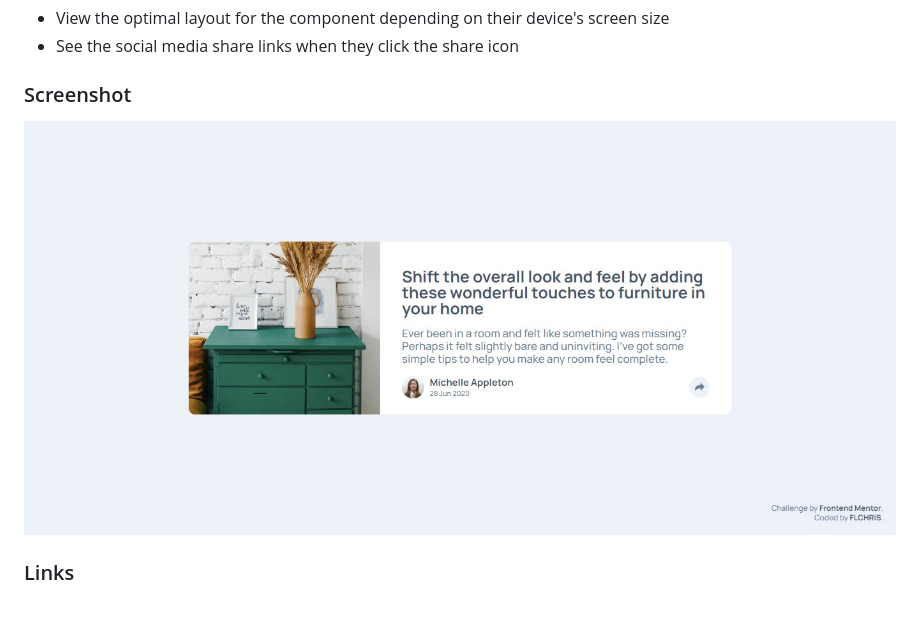
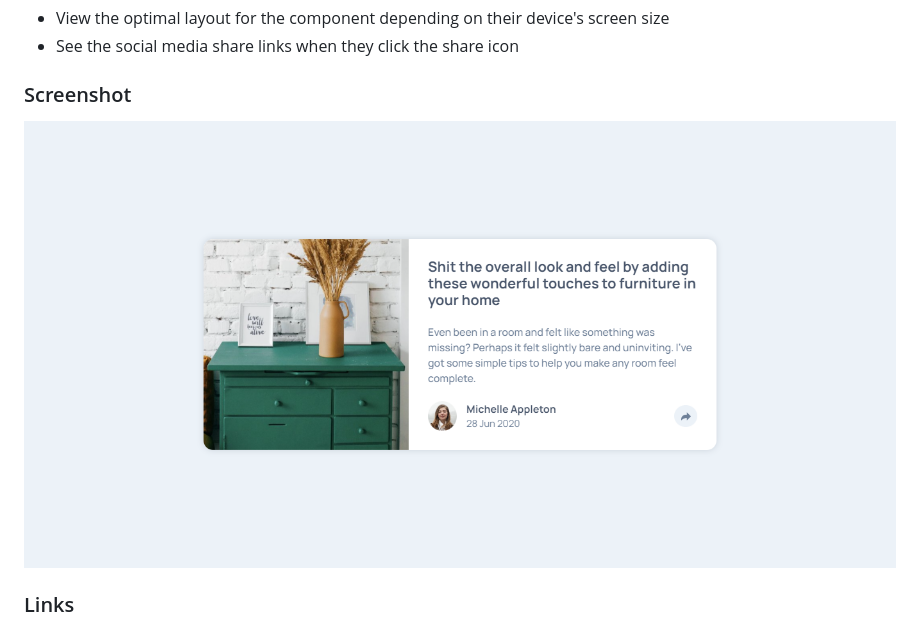
Before and after one commit to FLCHRIS/Article-preview-component, a Markdown page: README.md, the part around the change. GitHub-like rendering; pictures changed too: screenshot.jpg (deleted), screenshot.png (added).

```diff
--- a/README.md
+++ b/README.md
@@ -23,7 +23,7 @@ Users should be able to:
 
 ### Screenshot
 
-![](./screenshot.jpg)
+![](./screenshot.png)
 
 ### Links
 
```
Also changed, not shown: 7 other files.
